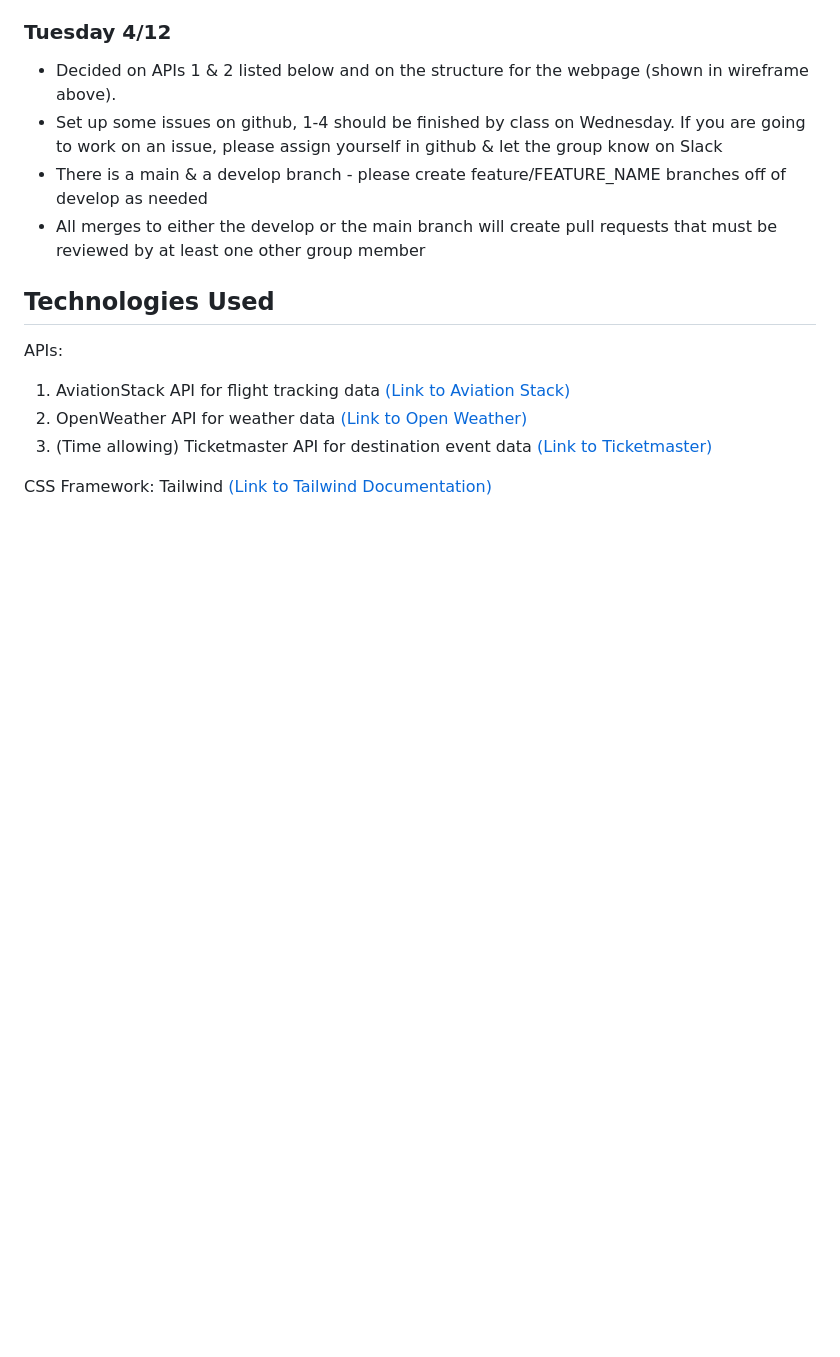
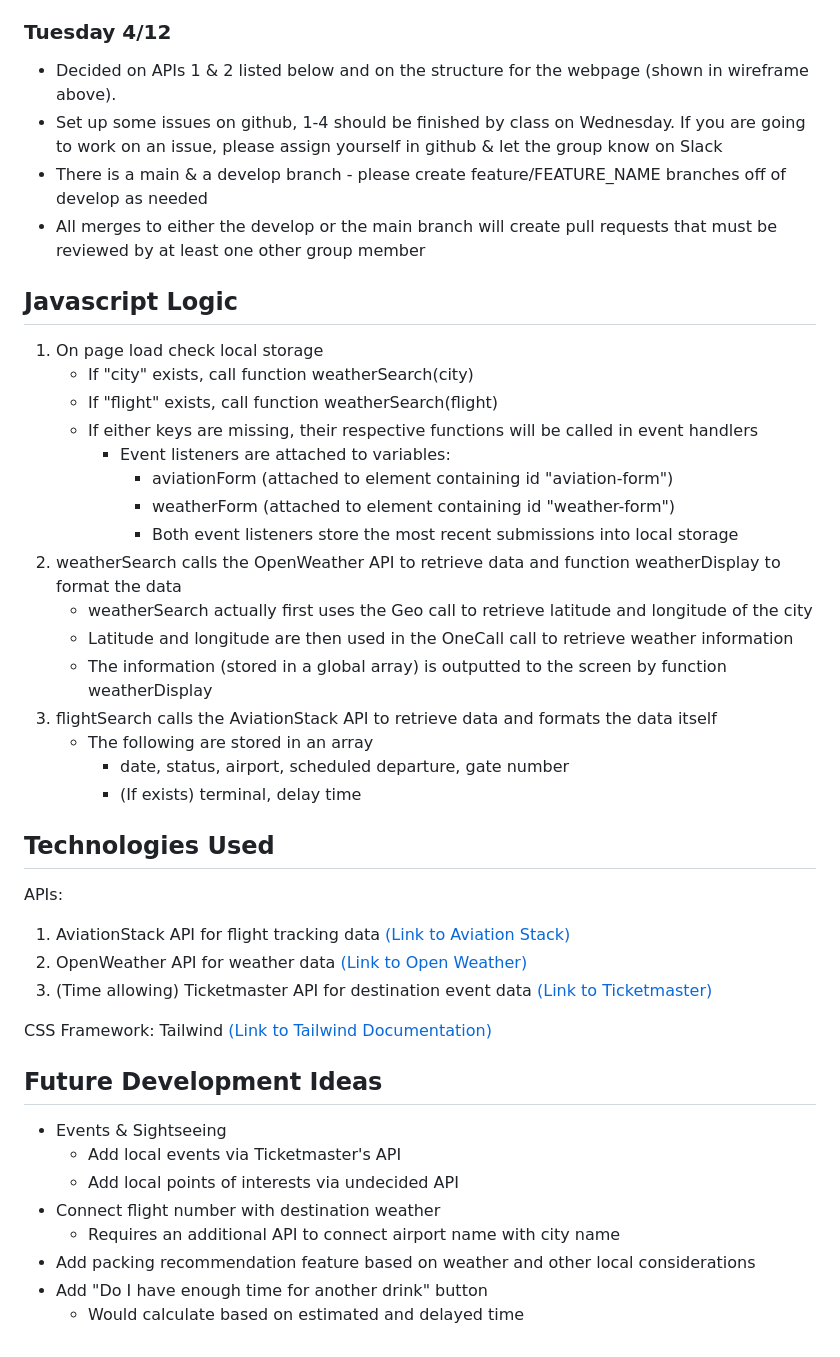
Before and after one commit to emmazart/bootcamp-project-1, a Markdown page: README.md, the part around the change printed below. Drawn GitHub-style; blank space fills up the shorter version.

```diff
--- a/README.md
+++ b/README.md
@@ -28,8 +46,25 @@ Wireframe link to google slides: [(Link to Wireframe on Google Slides)](https://
 - There is a main & a develop branch - please create feature/FEATURE_NAME branches off of develop as needed
 - All merges to either the develop or the main branch will create pull requests that must be reviewed by at least one other group member
 
+## Javascript Logic
+1. On page load check local storage
+    - If "city" exists, call function weatherSearch(city)
+    - If "flight" exists, call function weatherSearch(flight)
+    - If either keys are missing, their respective functions will be called in event handlers
+        - Event listeners are attached to variables:
+           - aviationForm (attached to element containing id "aviation-form")
+           - weatherForm (attached to element containing id "weather-form")
+           - Both event listeners store the most recent submissions into local storage
+2. weatherSearch calls the OpenWeather API to retrieve data and function weatherDisplay to format the data
+    - weatherSearch actually first uses the Geo call to retrieve latitude and longitude of the city
+    - Latitude and longitude are then used in the OneCall call to retrieve weather information
+    - The information (stored in a global array) is outputted to the screen by function weatherDisplay
+3. flightSearch calls the AviationStack API to retrieve data and formats the data itself
+    - The following are stored in an array
+        - date, status, airport, scheduled departure, gate number
+        - (If exists) terminal, delay time
+
 ## Technologies Used
-
 APIs:
 1. AviationStack API for flight tracking data
     [(Link to Aviation Stack)](https://aviationstack.com/documentation#real_time_flights)
@@ -39,3 +74,13 @@ APIs:
     [(Link to Ticketmaster)](https://developer.ticketmaster.com/products-and-docs/apis/discovery-api/v2/)
 
 CSS Framework: Tailwind [(Link to Tailwind Documentation)](https://tailwindcss.com/docs/)
+
+## Future Development Ideas
+- Events & Sightseeing
+    - Add local events via Ticketmaster's API
+    - Add local points of interests via undecided API
+- Connect flight number with destination weather
+    - Requires an additional API to connect airport name with city name
+- Add packing recommendation feature based on weather and other local considerations
+- Add "Do I have enough time for another drink" button
+    - Would calculate based on estimated and delayed time
```
Also changed, not shown: other parts of README.md (+23 -5 lines), assets/images/flightSearch.PNG (added), 1 other file.
